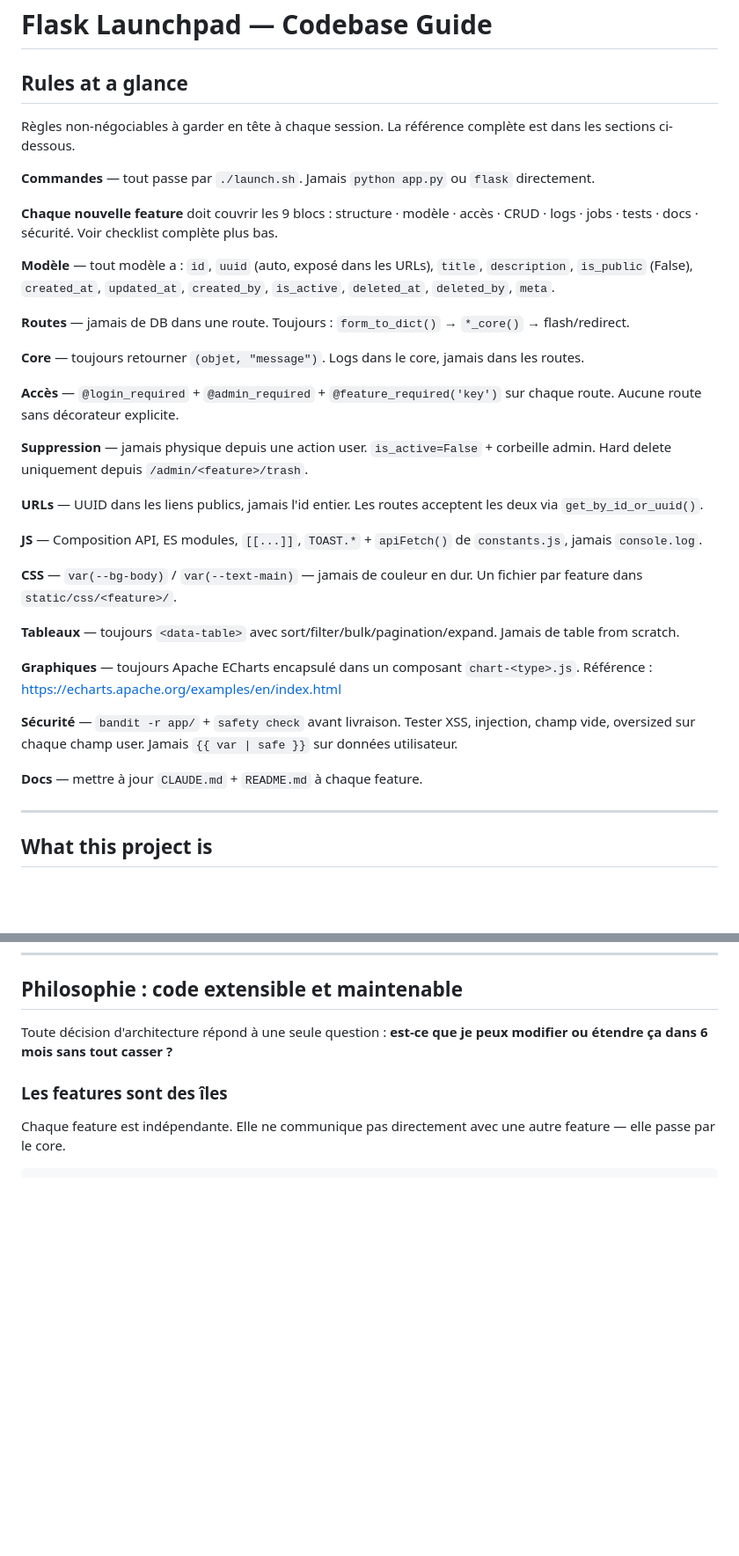
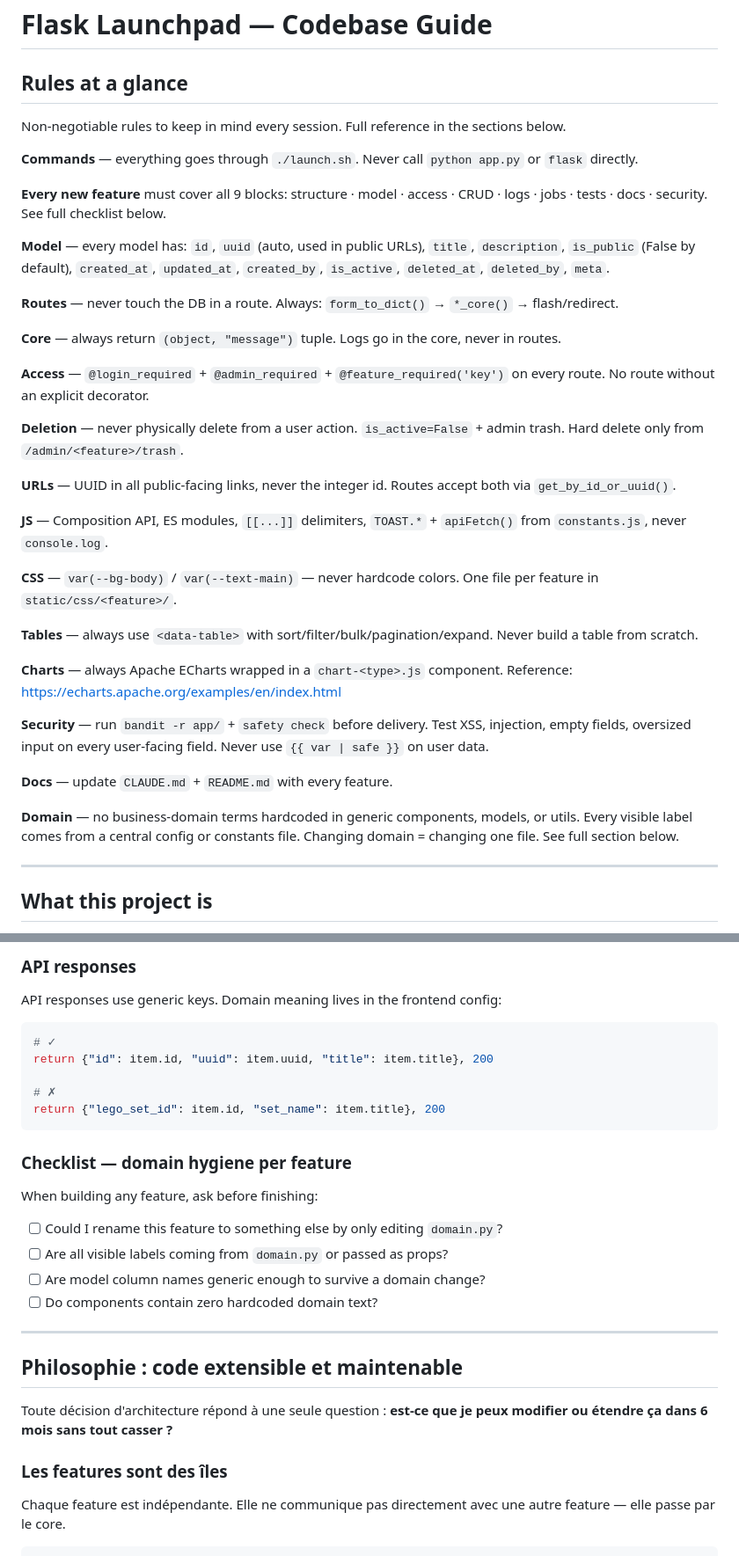
Before and after one commit to ecrou-exact/flask-launchpad, a Markdown page: CLAUDE.md, 2 parts joined by grey strips. Shown at 88% size. Drawn GitHub-style; blank space fills up the shorter version.

Commit message:
chg: [docs] translate CLAUDE.md to English and add domain abstraction guidelines

````diff
--- a/CLAUDE.md
+++ b/CLAUDE.md
@@ -2,35 +2,37 @@
 
 ## Rules at a glance
 
-Règles non-négociables à garder en tête à chaque session. La référence complète est dans les sections ci-dessous.
-
-**Commandes** — tout passe par `./launch.sh`. Jamais `python app.py` ou `flask` directement.
-
-**Chaque nouvelle feature** doit couvrir les 9 blocs : structure · modèle · accès · CRUD · logs · jobs · tests · docs · sécurité. Voir checklist complète plus bas.
-
-**Modèle** — tout modèle a : `id`, `uuid` (auto, exposé dans les URLs), `title`, `description`, `is_public` (False), `created_at`, `updated_at`, `created_by`, `is_active`, `deleted_at`, `deleted_by`, `meta`.
-
-**Routes** — jamais de DB dans une route. Toujours : `form_to_dict()` → `*_core()` → flash/redirect.
-
-**Core** — toujours retourner `(objet, "message")`. Logs dans le core, jamais dans les routes.
-
-**Accès** — `@login_required` + `@admin_required` + `@feature_required('key')` sur chaque route. Aucune route sans décorateur explicite.
-
-**Suppression** — jamais physique depuis une action user. `is_active=False` + corbeille admin. Hard delete uniquement depuis `/admin/<feature>/trash`.
-
-**URLs** — UUID dans les liens publics, jamais l'id entier. Les routes acceptent les deux via `get_by_id_or_uuid()`.
-
-**JS** — Composition API, ES modules, `[[...]]`, `TOAST.*` + `apiFetch()` de `constants.js`, jamais `console.log`.
-
-**CSS** — `var(--bg-body)` / `var(--text-main)` — jamais de couleur en dur. Un fichier par feature dans `static/css/<feature>/`.
-
-**Tableaux** — toujours `<data-table>` avec sort/filter/bulk/pagination/expand. Jamais de table from scratch.
-
-**Graphiques** — toujours Apache ECharts encapsulé dans un composant `chart-<type>.js`. Référence : https://echarts.apache.org/examples/en/index.html
-
-**Sécurité** — `bandit -r app/` + `safety check` avant livraison. Tester XSS, injection, champ vide, oversized sur chaque champ user. Jamais `{{ var | safe }}` sur données utilisateur.
-
-**Docs** — mettre à jour `CLAUDE.md` + `README.md` à chaque feature.
+Non-negotiable rules to keep in mind every session. Full reference in the sections below.
+
+**Commands** — everything goes through `./launch.sh`. Never call `python app.py` or `flask` directly.
+
+**Every new feature** must cover all 9 blocks: structure · model · access · CRUD · logs · jobs · tests · docs · security. See full checklist below.
+
+**Model** — every model has: `id`, `uuid` (auto, used in public URLs), `title`, `description`, `is_public` (False by default), `created_at`, `updated_at`, `created_by`, `is_active`, `deleted_at`, `deleted_by`, `meta`.
+
+**Routes** — never touch the DB in a route. Always: `form_to_dict()` → `*_core()` → flash/redirect.
+
+**Core** — always return `(object, "message")` tuple. Logs go in the core, never in routes.
+
+**Access** — `@login_required` + `@admin_required` + `@feature_required('key')` on every route. No route without an explicit decorator.
+
+**Deletion** — never physically delete from a user action. `is_active=False` + admin trash. Hard delete only from `/admin/<feature>/trash`.
+
+**URLs** — UUID in all public-facing links, never the integer id. Routes accept both via `get_by_id_or_uuid()`.
+
+**JS** — Composition API, ES modules, `[[...]]` delimiters, `TOAST.*` + `apiFetch()` from `constants.js`, never `console.log`.
+
+**CSS** — `var(--bg-body)` / `var(--text-main)` — never hardcode colors. One file per feature in `static/css/<feature>/`.
+
+**Tables** — always use `<data-table>` with sort/filter/bulk/pagination/expand. Never build a table from scratch.
+
+**Charts** — always Apache ECharts wrapped in a `chart-<type>.js` component. Reference: https://echarts.apache.org/examples/en/index.html
+
+**Security** — run `bandit -r app/` + `safety check` before delivery. Test XSS, injection, empty fields, oversized input on every user-facing field. Never use `{{ var | safe }}` on user data.
+
+**Docs** — update `CLAUDE.md` + `README.md` with every feature.
+
+**Domain** — no business-domain terms hardcoded in generic components, models, or utils. Every visible label comes from a central config or constants file. Changing domain = changing one file. See full section below.
 
 ---
 
@@ -1155,3 +1246,25 @@ Lancer `bandit -r app/` et `safety check` avant chaque livraison. Aucune erreur
+### API responses
+
+API responses use generic keys. Domain meaning lives in the frontend config:
+
+```python
+# ✓
+return {"id": item.id, "uuid": item.uuid, "title": item.title}, 200
+
+# ✗
+return {"lego_set_id": item.id, "set_name": item.title}, 200
+```
+
+### Checklist — domain hygiene per feature
+
+When building any feature, ask before finishing:
+- [ ] Could I rename this feature to something else by only editing `domain.py`?
+- [ ] Are all visible labels coming from `domain.py` or passed as props?
+- [ ] Are model column names generic enough to survive a domain change?
+- [ ] Do components contain zero hardcoded domain text?
+
+---
+
 ## Philosophie : code extensible et maintenable
 
 Toute décision d'architecture répond à une seule question : **est-ce que je peux modifier ou étendre ça dans 6 mois sans tout casser ?**
````
Also changed, not shown: other parts of CLAUDE.md (+89 -0 lines).
